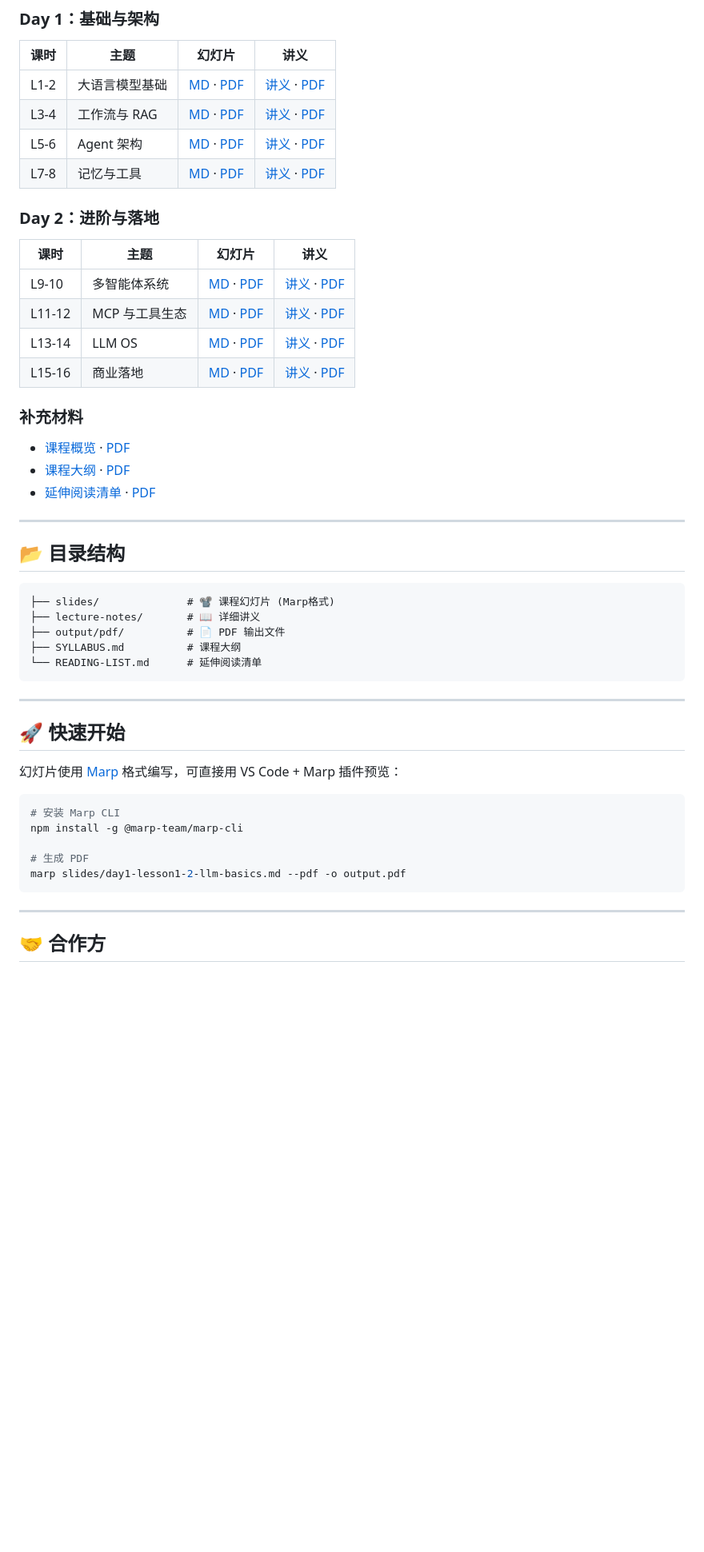
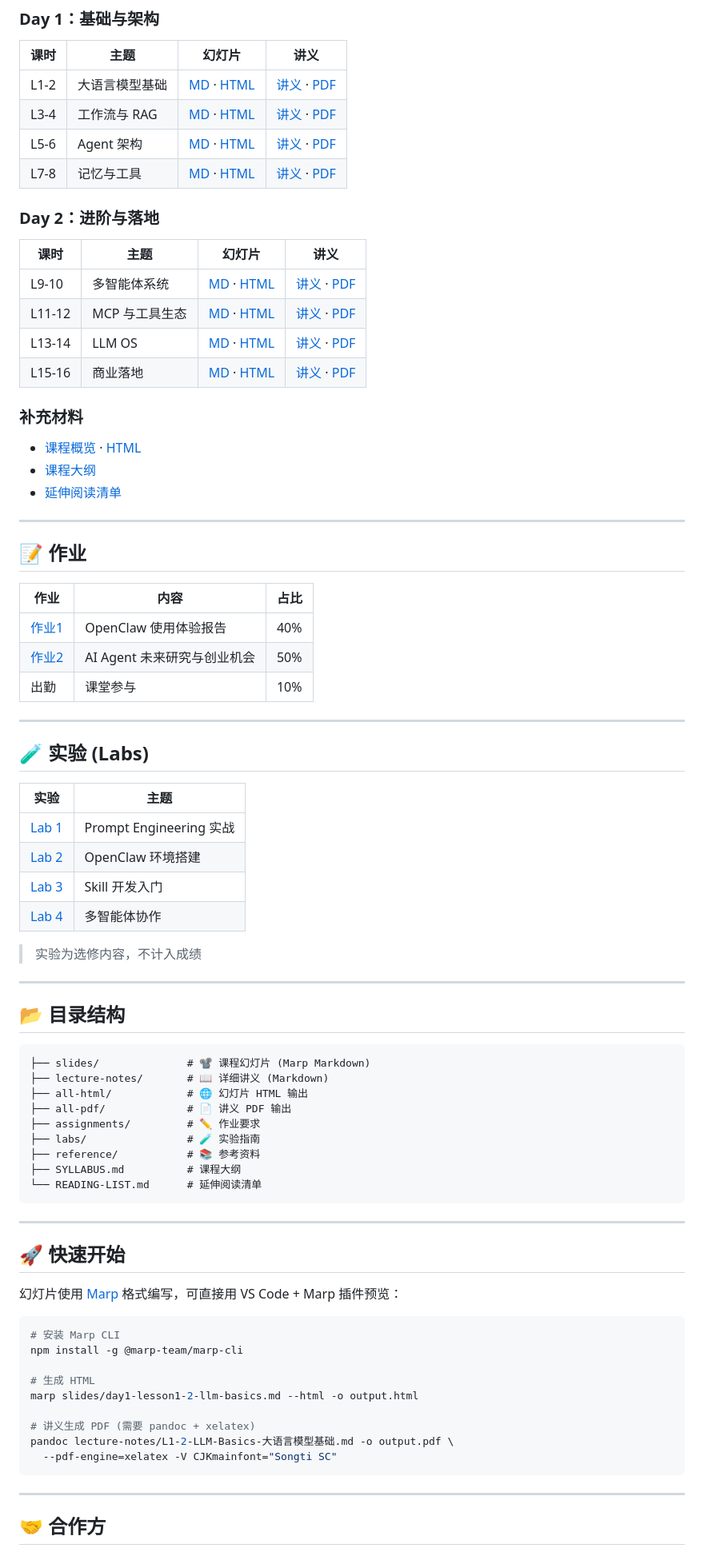
Before and after one commit to ying-wen/mba-ai-agent-course, a Markdown page: README.md, the part around one of its changes. Shown at 80% size. Drawn GitHub-style; blank space fills up the shorter version.

Commit message:
docs: 更新README目录结构
- 幻灯片: output/pdf → all-html (HTML格式)
- 讲义: output/pdf → all-pdf
- 新增: assignments, labs 章节
- 更新目录结构说明

````diff
--- a/README.md
+++ b/README.md
@@ -39,34 +39,61 @@
 
 | 课时 | 主题 | 幻灯片 | 讲义 |
 |------|------|--------|------|
-| L1-2 | 大语言模型基础 | [MD](slides/day1-lesson1-2-llm-basics.md) · [PDF](output/pdf/slides/day1-lesson1-2-llm-basics.pdf) | [讲义](lecture-notes/L1-2-LLM-Basics-大语言模型基础.md) · [PDF](output/pdf/lecture-notes/L1-2-LLM-Basics-大语言模型基础.pdf) |
-| L3-4 | 工作流与 RAG | [MD](slides/day1-lesson3-4-workflow.md) · [PDF](output/pdf/slides/day1-lesson3-4-workflow.pdf) | [讲义](lecture-notes/L3-4-Workflow-RAG-流程与检索增强.md) · [PDF](output/pdf/lecture-notes/L3-4-Workflow-RAG-流程与检索增强.pdf) |
-| L5-6 | Agent 架构 | [MD](slides/day1-lesson5-6-agent.md) · [PDF](output/pdf/slides/day1-lesson5-6-agent.pdf) | [讲义](lecture-notes/L5-6-Agent-智能体设计与实现.md) · [PDF](output/pdf/lecture-notes/L5-6-Agent-智能体设计与实现.pdf) |
-| L7-8 | 记忆与工具 | [MD](slides/day1-lesson7-8-memory-tools.md) · [PDF](output/pdf/slides/day1-lesson7-8-memory-tools.pdf) | [讲义](lecture-notes/L7-8-Memory-Tools-记忆系统与工具编排.md) · [PDF](output/pdf/lecture-notes/L7-8-Memory-Tools-记忆系统与工具编排.pdf) |
+| L1-2 | 大语言模型基础 | [MD](slides/day1-lesson1-2-llm-basics.md) · [HTML](all-html/day1-lesson1-2-llm-basics.html) | [讲义](lecture-notes/L1-2-LLM-Basics-大语言模型基础.md) · [PDF](all-pdf/L1-2-LLM-Basics-大语言模型基础.pdf) |
+| L3-4 | 工作流与 RAG | [MD](slides/day1-lesson3-4-workflow.md) · [HTML](all-html/day1-lesson3-4-workflow.html) | [讲义](lecture-notes/L3-4-Workflow-RAG-流程与检索增强.md) · [PDF](all-pdf/L3-4-Workflow-RAG-流程与检索增强.pdf) |
+| L5-6 | Agent 架构 | [MD](slides/day1-lesson5-6-agent.md) · [HTML](all-html/day1-lesson5-6-agent.html) | [讲义](lecture-notes/L5-6-Agent-智能体设计与实现.md) · [PDF](all-pdf/L5-6-Agent-智能体设计与实现.pdf) |
+| L7-8 | 记忆与工具 | [MD](slides/day1-lesson7-8-memory-tools.md) · [HTML](all-html/day1-lesson7-8-memory-tools.html) | [讲义](lecture-notes/L7-8-Memory-Tools-记忆系统与工具编排.md) · [PDF](all-pdf/L7-8-Memory-Tools-记忆系统与工具编排.pdf) |
 
 ### Day 2：进阶与落地
 
 | 课时 | 主题 | 幻灯片 | 讲义 |
 |------|------|--------|------|
-| L9-10 | 多智能体系统 | [MD](slides/day2-lesson9-10-multi-agent.md) · [PDF](output/pdf/slides/day2-lesson9-10-multi-agent.pdf) | [讲义](lecture-notes/L9-10-MultiAgent-多智能体系统设计.md) · [PDF](output/pdf/lecture-notes/L9-10-MultiAgent-多智能体系统设计.pdf) |
-| L11-12 | MCP 与工具生态 | [MD](slides/day2-lesson11-12-mcp.md) · [PDF](output/pdf/slides/day2-lesson11-12-mcp.pdf) | [讲义](lecture-notes/L11-12-MCP-工具集成标准.md) · [PDF](output/pdf/lecture-notes/L11-12-MCP-工具集成标准.pdf) |
-| L13-14 | LLM OS | [MD](slides/day2-lesson13-14-llm-os.md) · [PDF](output/pdf/slides/day2-lesson13-14-llm-os.pdf) | [讲义](lecture-notes/L13-14-LLM-OS-智能体操作系统.md) · [PDF](output/pdf/lecture-notes/L13-14-LLM-OS-智能体操作系统.pdf) |
-| L15-16 | 商业落地 | [MD](slides/day2-lesson15-16-business.md) · [PDF](output/pdf/slides/day2-lesson15-16-business.pdf) | [讲义](lecture-notes/L15-16-Business-商业落地与未来展望.md) · [PDF](output/pdf/lecture-notes/L15-16-Business-商业落地与未来展望.pdf) |
+| L9-10 | 多智能体系统 | [MD](slides/day2-lesson9-10-multi-agent.md) · [HTML](all-html/day2-lesson9-10-multi-agent.html) | [讲义](lecture-notes/L9-10-MultiAgent-多智能体系统设计.md) · [PDF](all-pdf/L9-10-MultiAgent-多智能体系统设计.pdf) |
+| L11-12 | MCP 与工具生态 | [MD](slides/day2-lesson11-12-mcp.md) · [HTML](all-html/day2-lesson11-12-mcp.html) | [讲义](lecture-notes/L11-12-MCP-工具集成标准.md) · [PDF](all-pdf/L11-12-MCP-工具集成标准.pdf) |
+| L13-14 | LLM OS | [MD](slides/day2-lesson13-14-llm-os.md) · [HTML](all-html/day2-lesson13-14-llm-os.html) | [讲义](lecture-notes/L13-14-LLM-OS-智能体操作系统.md) · [PDF](all-pdf/L13-14-LLM-OS-智能体操作系统.pdf) |
+| L15-16 | 商业落地 | [MD](slides/day2-lesson15-16-business.md) · [HTML](all-html/day2-lesson15-16-business.html) | [讲义](lecture-notes/L15-16-Business-商业落地与未来展望.md) · [PDF](all-pdf/L15-16-Business-商业落地与未来展望.pdf) |
 
 ### 补充材料
 
-- [课程概览](slides/course-overview.md) · [PDF](output/pdf/slides/course-overview.pdf)
-- [课程大纲](SYLLABUS.md) · [PDF](output/pdf/SYLLABUS.pdf)
-- [延伸阅读清单](READING-LIST.md) · [PDF](output/pdf/READING-LIST.pdf)
+- [课程概览](slides/course-overview.md) · [HTML](all-html/course-overview.html)
+- [课程大纲](SYLLABUS.md)
+- [延伸阅读清单](READING-LIST.md)
+
+---
+
+## 📝 作业
+
+| 作业 | 内容 | 占比 |
+|------|------|------|
+| [作业1](assignments/assignment1-openclaw-report.md) | OpenClaw 使用体验报告 | 40% |
+| [作业2](assignments/assignment2-agent-future-research.md) | AI Agent 未来研究与创业机会 | 50% |
+| 出勤 | 课堂参与 | 10% |
+
+---
+
+## 🧪 实验 (Labs)
+
+| 实验 | 主题 |
+|------|------|
+| [Lab 1](labs/lab1-prompt-engineering.md) | Prompt Engineering 实战 |
+| [Lab 2](labs/lab2-openclaw-setup.md) | OpenClaw 环境搭建 |
+| [Lab 3](labs/lab3-skill-development.md) | Skill 开发入门 |
+| [Lab 4](labs/lab4-multi-agent.md) | 多智能体协作 |
+
+> 实验为选修内容，不计入成绩
 
 ---
 
 ## 📂 目录结构
 
 ```
-├── slides/              # 📽️ 课程幻灯片 (Marp格式)
-├── lecture-notes/       # 📖 详细讲义
-├── output/pdf/          # 📄 PDF 输出文件
+├── slides/              # 📽️ 课程幻灯片 (Marp Markdown)
+├── lecture-notes/       # 📖 详细讲义 (Markdown)
+├── all-html/            # 🌐 幻灯片 HTML 输出
+├── all-pdf/             # 📄 讲义 PDF 输出
+├── assignments/         # ✏️ 作业要求
+├── labs/                # 🧪 实验指南
+├── reference/           # 📚 参考资料
 ├── SYLLABUS.md          # 课程大纲
 └── READING-LIST.md      # 延伸阅读清单
 ```
@@ -81,8 +108,12 @@
 # 安装 Marp CLI
 npm install -g @marp-team/marp-cli
 
-# 生成 PDF
-marp slides/day1-lesson1-2-llm-basics.md --pdf -o output.pdf
+# 生成 HTML
+marp slides/day1-lesson1-2-llm-basics.md --html -o output.html
+
+# 讲义生成 PDF (需要 pandoc + xelatex)
+pandoc lecture-notes/L1-2-LLM-Basics-大语言模型基础.md -o output.pdf \
+  --pdf-engine=xelatex -V CJKmainfont="Songti SC"
 ```
 
 ---
````
Also changed, not shown: other parts of README.md (+3 -3 lines).
